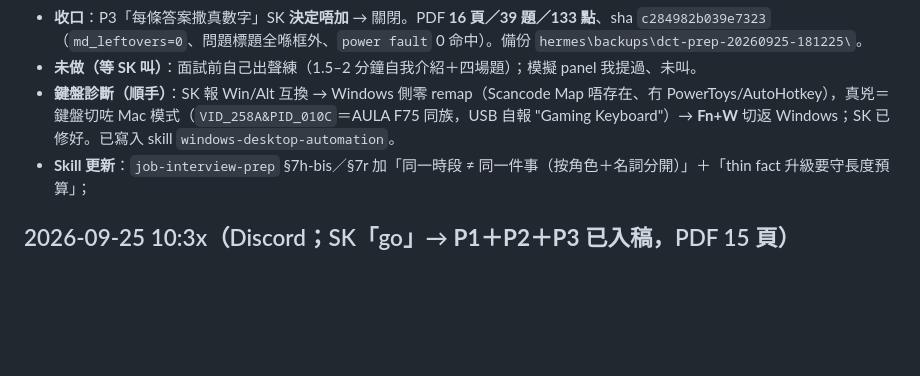
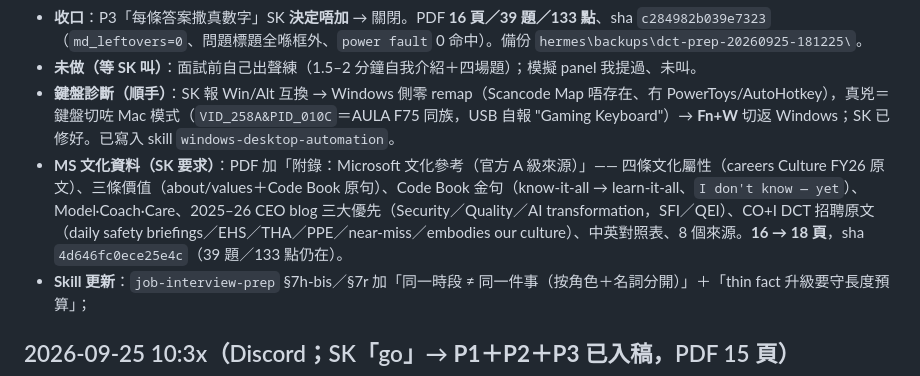
Before and after one commit to skps00/jarvis-pc, a Markdown page: .hermes/plans/HANDOFF.md, the part around the change. Rendered like a GitHub page; blank space fills up the shorter version.

Commit message:
docs(handoff): DCT culture appendix (official MS culture sources, 18p)

```diff
--- a/.hermes/plans/HANDOFF.md
+++ b/.hermes/plans/HANDOFF.md
@@ -30,6 +30,7 @@
 - **收口**：P3「每條答案撒真數字」SK **決定唔加** → 關閉。PDF **16 頁／39 題／133 點**、sha `c284982b039e7323`（`md_leftovers=0`、問題標題全喺框外、`power fault` 0 命中）。備份 `hermes\backups\dct-prep-20260925-181225\`。
 - **未做（等 SK 叫）**：面試前自己出聲練（1.5–2 分鐘自我介紹＋四場題）；模擬 panel 我提過、未叫。
 - **鍵盤診斷（順手）**：SK 報 Win/Alt 互換 → Windows 側零 remap（Scancode Map 唔存在、冇 PowerToys/AutoHotkey），真兇＝鍵盤切咗 Mac 模式（`VID_258A&PID_010C`＝AULA F75 同族，USB 自報 "Gaming Keyboard"）→ **Fn+W** 切返 Windows；SK 已修好。已寫入 skill `windows-desktop-automation`。
+- **MS 文化資料（SK 要求）**：PDF 加「附錄：Microsoft 文化參考（官方 A 級來源）」—— 四條文化屬性（careers Culture FY26 原文）、三條價值（about/values＋Code Book 原句）、Code Book 金句（know-it-all → learn-it-all、`I don't know — yet`）、Model·Coach·Care、2025–26 CEO blog 三大優先（Security／Quality／AI transformation，SFI／QEI）、CO+I DCT 招聘原文（daily safety briefings／EHS／THA／PPE／near-miss／embodies our culture）、中英對照表、8 個來源。**16 → 18 頁**，sha `4d646fc0ece25e4c`（39 題／133 點仍在）。
 - **Skill 更新**：`job-interview-prep` §7h-bis／§7r 加「同一時段 ≠ 同一件事（按角色＋名詞分開）」＋「thin fact 升級要守長度預算」；
 
 ## 2026-09-25 10:3x（Discord；SK「go」→ **P1＋P2＋P3 已入稿**，PDF 15 頁）
```
